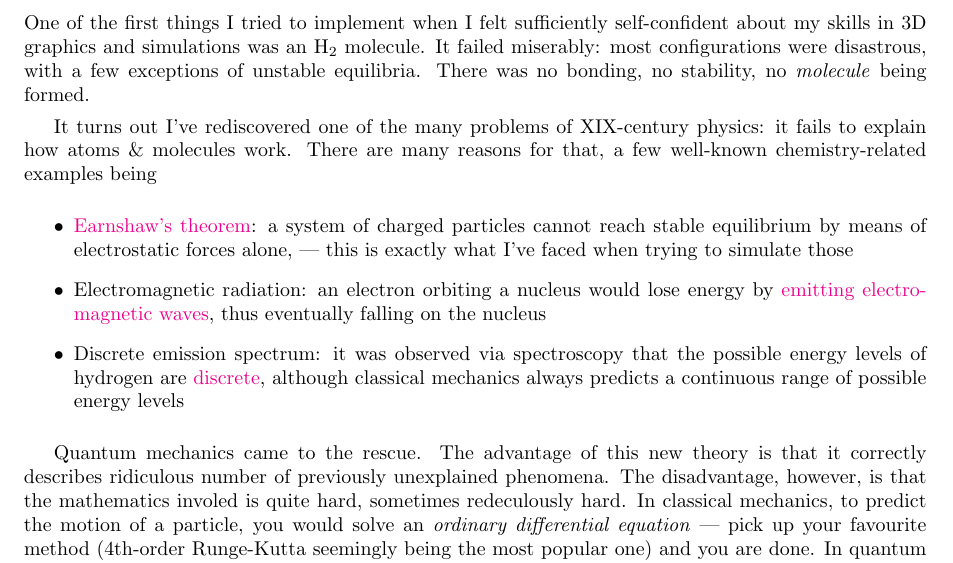
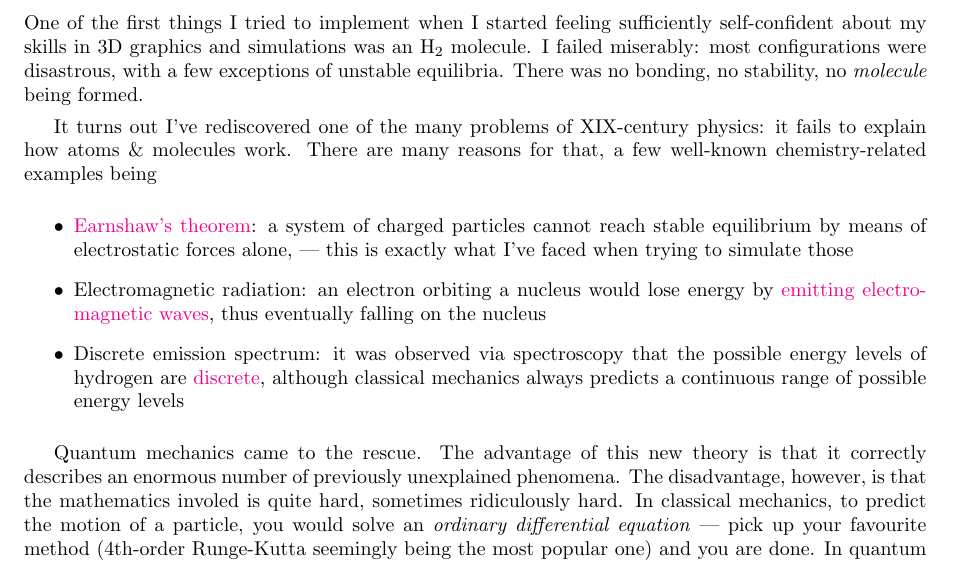
Before and after one commit to lisyarus/chembook, a LaTeX document (books/book1.tex): part of page 5 of 24, cut so that both start at the same text. Compiled offline with pdfLaTeX.

Commit message:
Typos, rewordings

```diff
--- a/books/book1.tex
+++ b/books/book1.tex
@@ -127,7 +127,7 @@ I think I have convinced the reader that energies are of great utility and impor
 
 \section{A classical failure}
 
-One of the first things I tried to implement when I felt sufficiently self-confident about my skills in 3D graphics and simulations was an \(\molecule{H}_2\) molecule. It failed miserably: most configurations were disastrous, with a few exceptions of unstable equilibria. There was no bonding, no stability, no \textit{molecule} being formed.
+One of the first things I tried to implement when I started feeling sufficiently self-confident about my skills in 3D graphics and simulations was an \(\molecule{H}_2\) molecule. I failed miserably: most configurations were disastrous, with a few exceptions of unstable equilibria. There was no bonding, no stability, no \textit{molecule} being formed.
 
 It turns out I've rediscovered one of the many problems of XIX-century physics: it fails to explain how atoms \& molecules work. There are many reasons for that, a few well-known chemistry-related examples being
 
@@ -137,7 +137,7 @@ It turns out I've rediscovered one of the many problems of XIX-century physics:
 \item Discrete emission spectrum: it was observed via spectroscopy that the possible energy levels of hydrogen are \href{https://en.wikipedia.org/wiki/Hydrogen_spectral_series}{discrete}, although classical mechanics always predicts a continuous range of possible energy levels
 \end{itemize}
 
-Quantum mechanics came to the rescue. The advantage of this new theory is that it correctly describes ridiculous number of previously unexplained phenomena. The disadvantage, however, is that the mathematics involed is quite hard, sometimes redeculously hard. In classical mechanics, to predict the motion of a particle, you would solve an \textit{ordinary differential equation} --- pick up your favourite method (4th-order Runge-Kutta seemingly being the most popular one) and you are done. In quantum mechanics, you have to solve a \textit{hyperbolic partial differential equation}, --- which are notoriously hard to solve numerically, --- not to mention that we don't have the notions of exact particle's posisition or momentum anymore. In classical mechanics, if you have \(N\) particles, you'd just solve \(N\) coupled ordinary differential equations using the same methods --- they work here as well. In quantum mechanics, if you have \(N\) particles, you still have a single hyperbolic partial differential equation, but in \textit{\(3N\)-dimensional space}! All conventional space discretization schemes are useless here: if you wanted to discretize each spatial direction into, say, \(10\) nodes, -- which is still too few to be useful, --- you'd need \(10^{3N}\) nodes overall. If \(N\) is the number of electrons in a water molecule, that is, \(N=10\), we get a nice value of \(10^{30}\) nodes. In comparison, your computer probably has something about \(10^10\) bytes of RAM.
+Quantum mechanics came to the rescue. The advantage of this new theory is that it correctly describes an enormous number of previously unexplained phenomena. The disadvantage, however, is that the mathematics involed is quite hard, sometimes ridiculously hard. In classical mechanics, to predict the motion of a particle, you would solve an \textit{ordinary differential equation} --- pick up your favourite method (4th-order Runge-Kutta seemingly being the most popular one) and you are done. In quantum mechanics, you have to solve a \textit{hyperbolic partial differential equation}, --- which are notoriously hard to solve numerically, --- not to mention that we don't have the notions of exact particle's posisition or momentum anymore. In classical mechanics, if you have \(N\) particles, you'd just solve \(N\) coupled ordinary differential equations using the same methods --- they work here as well. In quantum mechanics, if you have \(N\) particles, you still have a single hyperbolic partial differential equation, but in \textit{\(3N\)-dimensional space}! All conventional space discretization schemes are useless here: if you wanted to discretize each spatial direction into, say, \(10\) nodes, -- which is still too few to be useful, --- you'd need \(10^{3N}\) nodes overall. If \(N\) is the number of electrons in a water molecule, that is, \(N=10\), we get a nice value of \(10^{30}\) nodes. In comparison, your computer probably has something about \(10^{10}\) bytes of RAM.
 
 Gladly, being difficult is very far from being impossible, and we are going to employ this nice observation.
 
```
